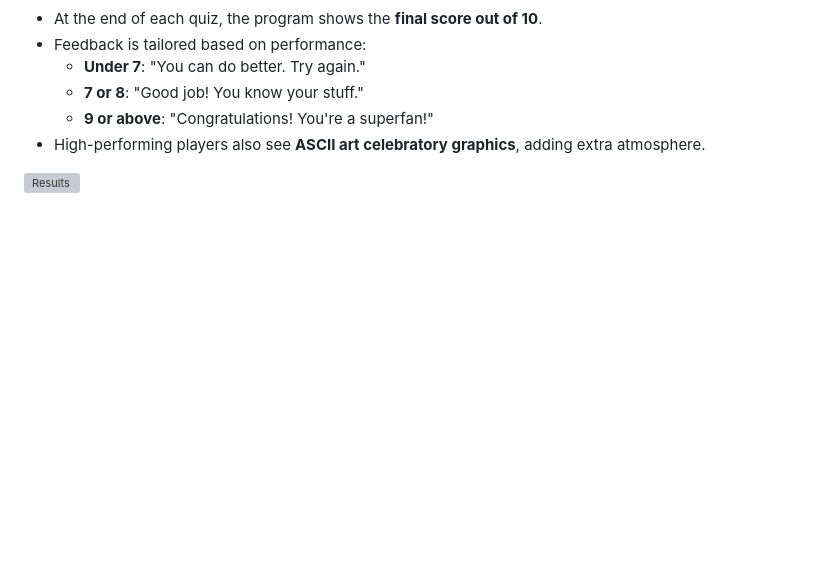
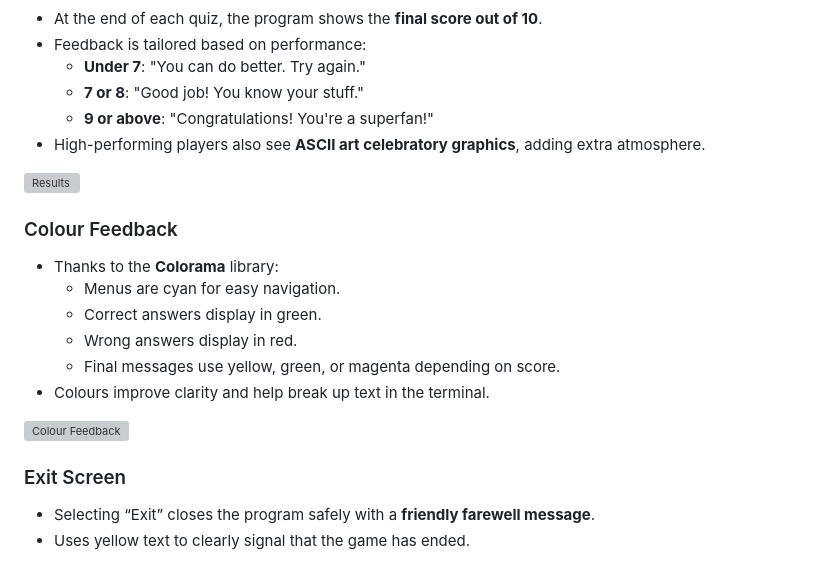
Before and after one commit to LouisCE/fandom-challenge-v2, a Markdown page: README.md, the part around the change printed below. GitHub-like rendering; blank space fills up the shorter version; grey boxes are pictures that could not be loaded.

Commit message:
Add Colour Feedback and Exit features to README.md

```diff
--- a/README.md
+++ b/README.md
@@ -153,3 +153,17 @@ This simple but engaging gameplay loop makes the quiz fun, replayable and easy t
 
 ![Results](docs/screenshot-results.png)
 
+### Colour Feedback
+- Thanks to the **Colorama** library:
+  - Menus are cyan for easy navigation.
+  - Correct answers display in green.
+  - Wrong answers display in red.
+  - Final messages use yellow, green, or magenta depending on score.
+- Colours improve clarity and help break up text in the terminal.
+
+![Colour Feedback](docs/screenshot-colours.png)
+
+### Exit Screen
+- Selecting “Exit” closes the program safely with a **friendly farewell message**.
+- Uses yellow text to clearly signal that the game has ended.
+
```
Also changed, not shown: other parts of README.md (+2 -0 lines).
